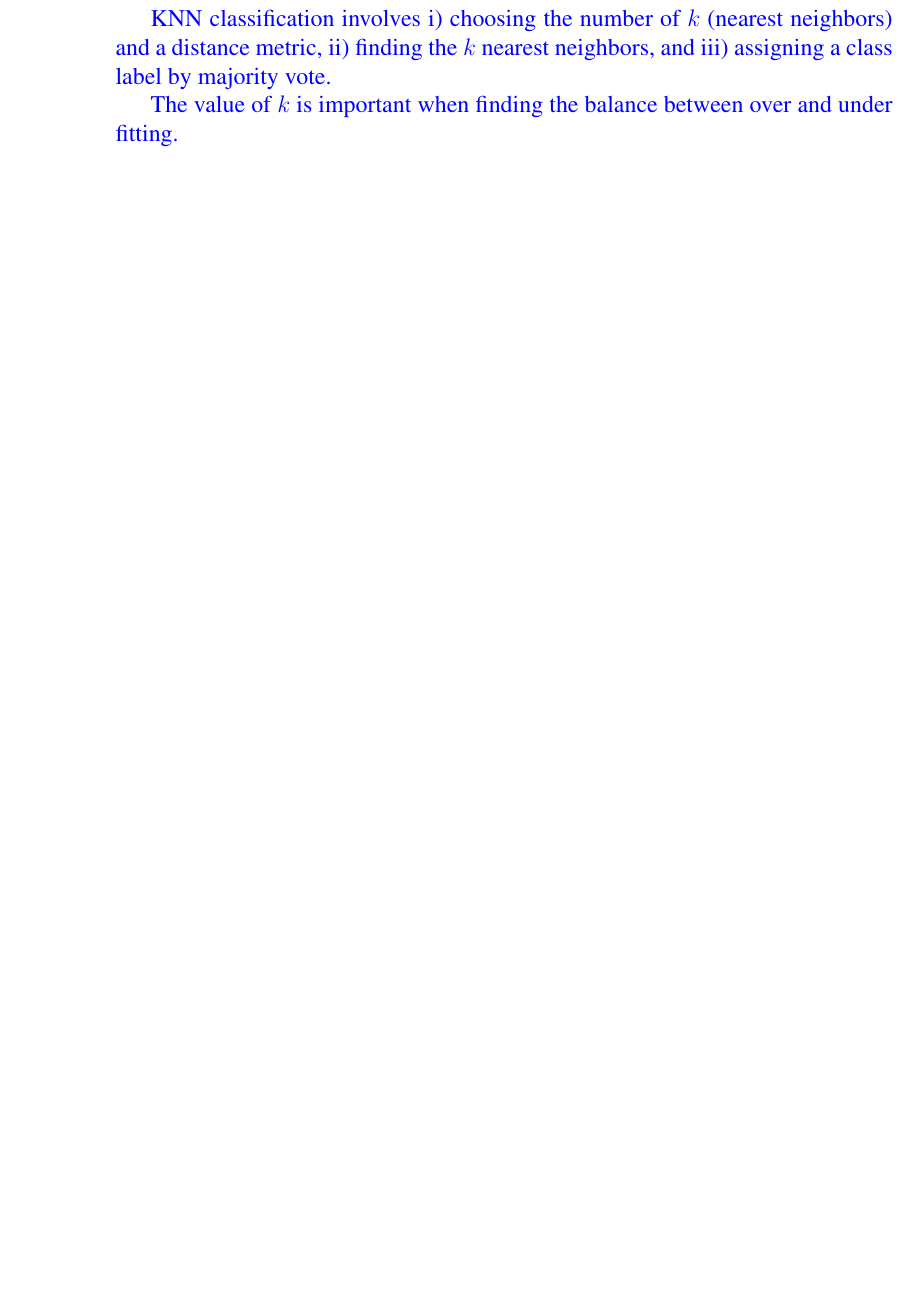
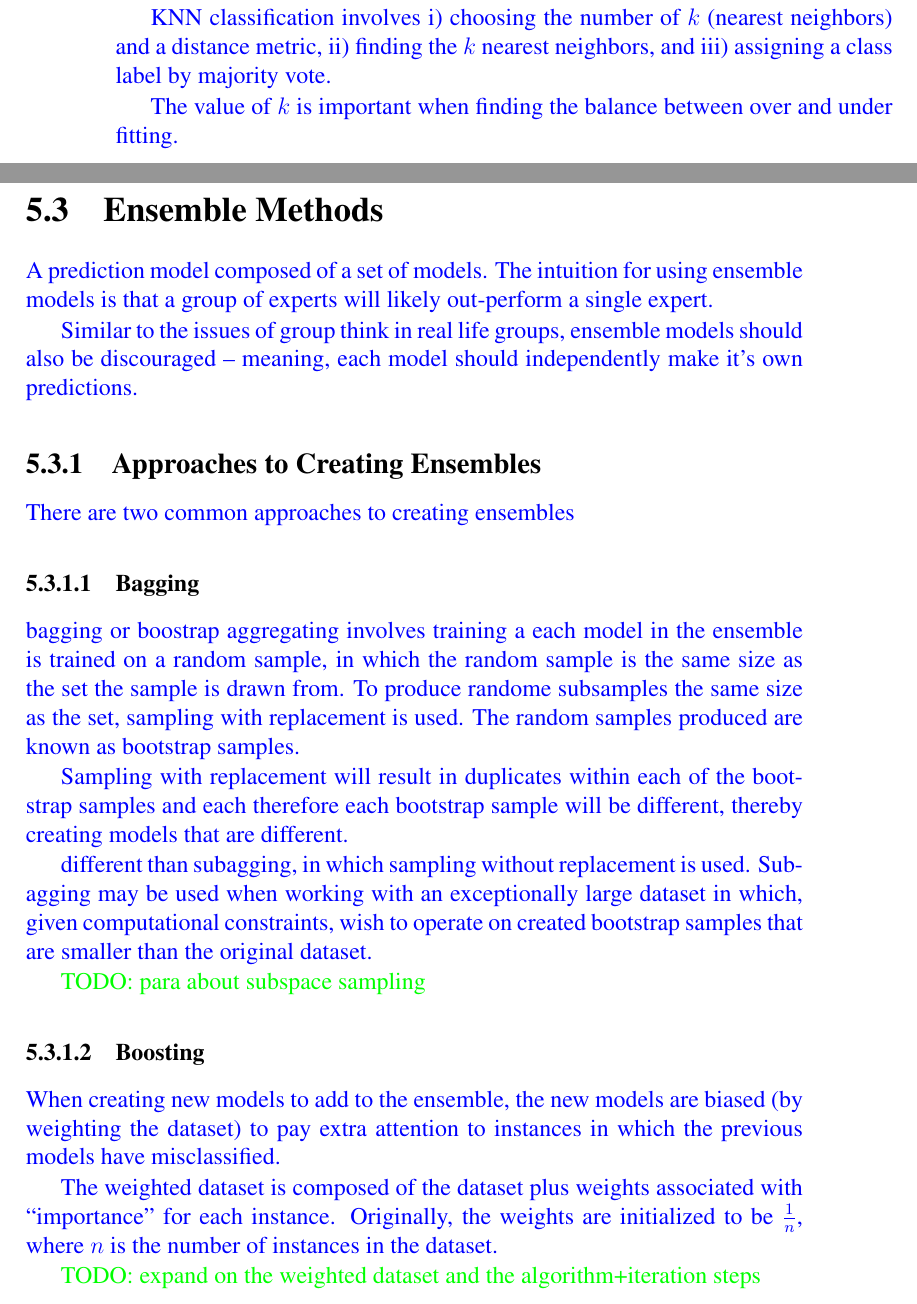
Before and after one commit to JackBurdick/teaching_a_computer_to_fish, a LaTeX book (latex_guidebook/main.tex, which reads latex_guidebook/foundations.tex): part of page 42 of 75 before the commit and two parts of pages 44 and 45 of 79 after it, the two joined at a grey line, cut so that both start at the same text, the shorter picture padded with empty space. Compiled offline with pdfLaTeX.

Commit message:
latex: minor content updates
DT, ID3, C4.5, pruning, CART, ensemble methods, bagging/boosing,

```diff
--- a/latex_guidebook/foundations.tex
+++ b/latex_guidebook/foundations.tex
@@ -113,3 +146,39 @@
 \textcolor{blue}{KNN classification involves i) choosing the number of $k$ (nearest neighbors) and a distance metric, ii) finding the $k$ nearest neighbors, and iii) assigning a class label by majority vote.}
 
 \textcolor{blue}{The value of $k$ is important when finding the balance between over and under fitting.}
+
+
+
+\section{Ensemble Methods}
+
+% Machine Learning for Predictive Data Analytics
+
+\textcolor{blue}{A prediction model composed of a set of models. The intuition for using ensemble models is that a group of experts will likely out-perform a single expert.}
+
+\textcolor{blue}{Similar to the issues of group think in real life groups, ensemble models should also be discouraged -- meaning, each model should independently make it's own predictions.}
+
+% p164 of Machine Learning for Predictive Data Analytics
+
+\subsection{Approaches to Creating Ensembles}
+
+\textcolor{blue}{There are two common approaches to creating ensembles}
+
+\subsubsection{Bagging}
+
+\textcolor{blue}{{bagging}\index{bagging} or {boostrap aggregating}\index{boostrap aggregating} involves training a each model in the ensemble is trained on a random sample, in which the random sample is the same size as the set the sample is drawn from. To produce randome subsamples the same size as the set, {sampling with replacement}\index{sampling with replacement|see{bagging}} is used. The random samples produced are known as {bootstrap samples}\index{bootstrap samples}.}
+
+\textcolor{blue}{Sampling with replacement will result in duplicates within each of the bootstrap samples and each therefore each bootstrap sample will be different, thereby creating models that are different.}
+
+\textcolor{blue}{different than subagging\index{subagging}, in which {sampling without replacement}\index{sampling without replacement|see{subagging}} is used. Subagging may be used when working with an exceptionally large dataset in which, given computational constraints, wish to operate on created bootstrap samples that are smaller than the original dataset.}
+
+% p.165 of ML for pred. data analytics
+\textcolor{green}{TODO: para about {subspace sampling}\index{subspace sampling}}
+
+\subsubsection{Boosting}
+
+\textcolor{blue}{When creating new models to add to the ensemble, the new models are biased (by weighting the dataset) to pay extra attention to instances in which the previous models have misclassified.}
+
+\textcolor{blue}{The weighted dataset is composed of the dataset plus weights associated with ``importance'' for each instance. Originally, the weights are initialized to be $\frac{1}{n}$, where $n$ is the number of instances in the dataset.}
+
+% see page 164 of MLforpredictiveDataAnalytics
+\textcolor{green}{TODO: expand on the weighted dataset and the algorithm+iteration steps}
```
Also changed, not shown: latex_guidebook/nested/basics/data_preprocessing.tex (+6 -0 lines), latex_guidebook/main.ind, latex_guidebook/foundations.tex (41 more changed lines), 2 other files.
